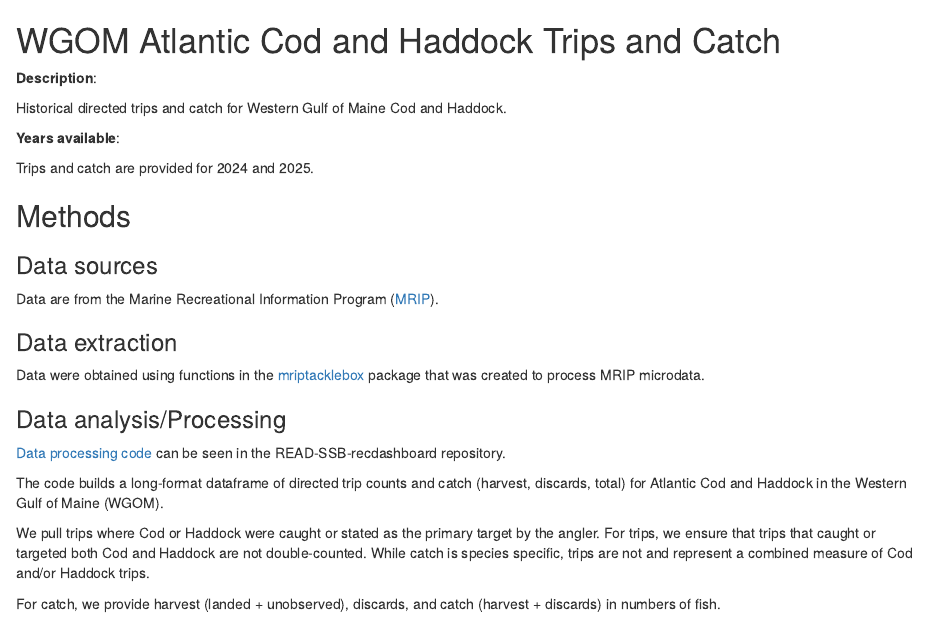
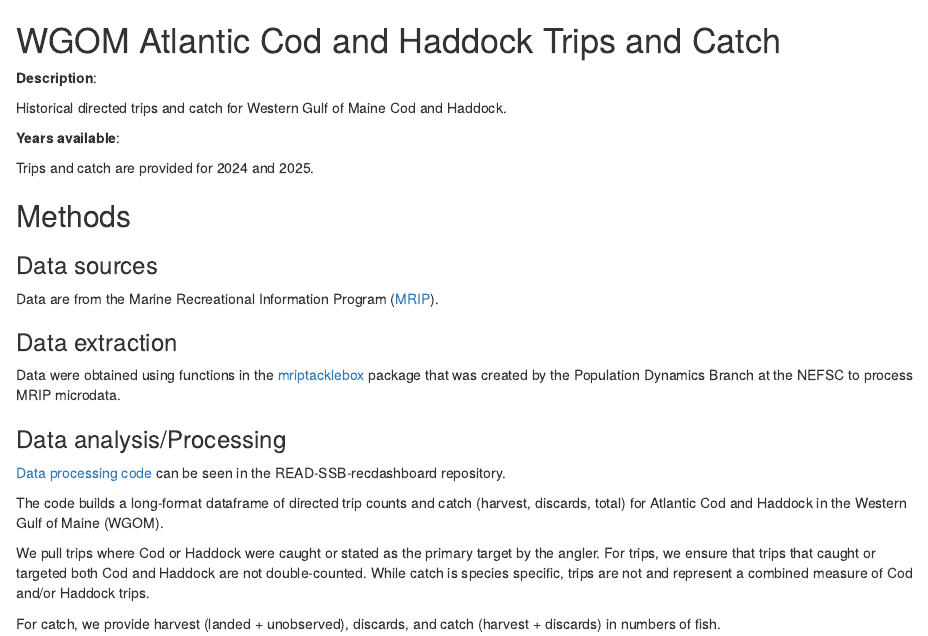
Before and after one commit to NEFSC/READ-SSB-recdashboard, an R Markdown document (docs/trips_catch_cod_haddock.Rmd): the page in a window 1100 px wide, from its top. Rendered offline with R 4.5, knitr and Pandoc, with nearby package versions.

Commit message:
mention PopDy branch

```diff
--- a/docs/trips_catch_cod_haddock.Rmd
+++ b/docs/trips_catch_cod_haddock.Rmd
@@ -18,7 +18,7 @@ Data are from the Marine Recreational Information Program  ([MRIP](https://www.f
 
 ### Data extraction
 
-Data were obtained using functions in the [mriptacklebox](https://github.com/NEFSC/READ-PDB-mriptacklebox) package that was created to process MRIP microdata.
+Data were obtained using functions in the [mriptacklebox](https://github.com/NEFSC/READ-PDB-mriptacklebox) package that was created by the Population Dynamics Branch at the NEFSC to process MRIP microdata.
 
 ### Data analysis/Processing
 
```
